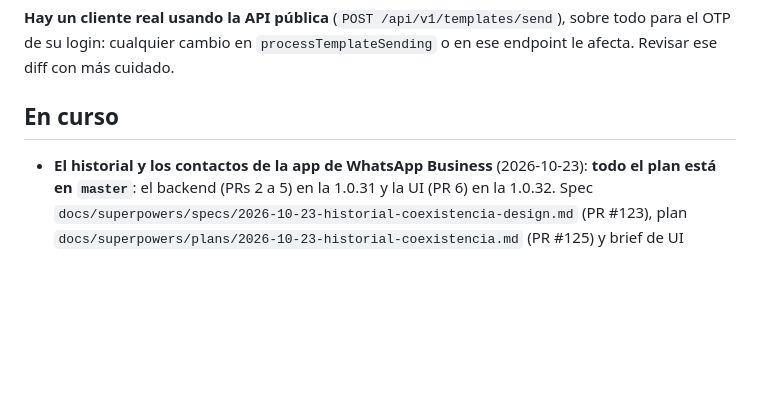
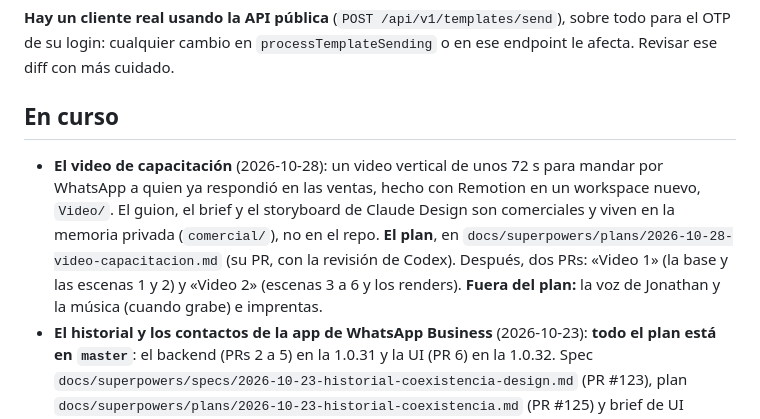
Before and after one commit to JonathanGualli/wasmish_v2, a Markdown page: docs/estado.md, the part around the change. GitHub-like rendering; blank space fills up the shorter version.

Commit message:
Plan: el video de capacitación con Remotion (#160)
* Plan: el video de capacitación con Remotion

* Plan del video: la revisión de Codex

```diff
--- a/docs/estado.md
+++ b/docs/estado.md
@@ -180,6 +180,7 @@ La 1.0.22 (desplegada el 2026-10-15) llevó:
 
 ## En curso
 
+- **El video de capacitación** (2026-10-28): un video vertical de unos 72 s para mandar por WhatsApp a quien ya respondió en las ventas, hecho con Remotion en un workspace nuevo, `Video/`. El guion, el brief y el storyboard de Claude Design son comerciales y viven en la memoria privada (`comercial/`), no en el repo. **El plan**, en `docs/superpowers/plans/2026-10-28-video-capacitacion.md` (su PR, con la revisión de Codex). Después, dos PRs: «Video 1» (la base y las escenas 1 y 2) y «Video 2» (escenas 3 a 6 y los renders). **Fuera del plan:** la voz de Jonathan y la música (cuando grabe) e imprentas.
 - **El historial y los contactos de la app de WhatsApp Business** (2026-10-23): **todo el plan está en `master`**: el backend (PRs 2 a 5) en la 1.0.31 y la UI (PR 6) en la 1.0.32. Spec `docs/superpowers/specs/2026-10-23-historial-coexistencia-design.md` (PR #123), plan `docs/superpowers/plans/2026-10-23-historial-coexistencia.md` (PR #125) y brief de UI `docs/superpowers/specs/2026-10-23-historial-coexistencia-brief-ui.md`. En producción desde la 1.0.31.
   - **La prueba con Meta de verdad** (spec § 9), el 2026-10-26 hacia las 21:42 UTC, con **el número de trabajo de Jonathan**: lo desconectó desde la app, lo volvió a conectar en su cuenta de prueba y aceptó compartir el historial. **Salió bien:** los dos pedidos, `accepted`; los chats llegaron en unos 2 minutos (442 piezas, unos 10.700 mensajes desde el 2026-05-04, 134 conversaciones), sin piezas fallidas, sin no leídos y con los estados de los salientes; `historySync.finishedAt` a las 21:54 UTC, 10 minutos después del último trozo, con `failedThreads: 0`. 622 contactos de la agenda (32 nombran a contactos con chat) y 102 archivos de 14 días, todos aplicados: 53 a mensajes del historial y 49 a mensajes que ya habían llegado en vivo, sin duplicarlos. Jonathan vio la bandeja: están todos los chats. Lo que se aprendió de Meta está en el spec § 3 y en [webhook-adjuntos.md](arquitectura/webhook-adjuntos.md#historial-de-la-app-de-whatsapp-business-storehistorychunks). Lo que más se nota en la bandeja: **unos 990 mensajes dicen «Archivo: míralo en tu celular»**, porque Meta solo manda los archivos de los últimos 14 días y solo los del contacto (no los que mandó el negocio).
   - **Los avisos del log** (en la 1.0.32, PR #135): «Hilos del historial sin un teléfono» dice la forma de cada `id` saltado (`describeShape`); las ediciones van aparte (`changes` en `Historial: pieza`). **Para la próxima conexión** con historial: mirar en el log la forma de los hilos saltados (en la prueba saltaron 9).
```
Also changed, not shown: 1 other file.
